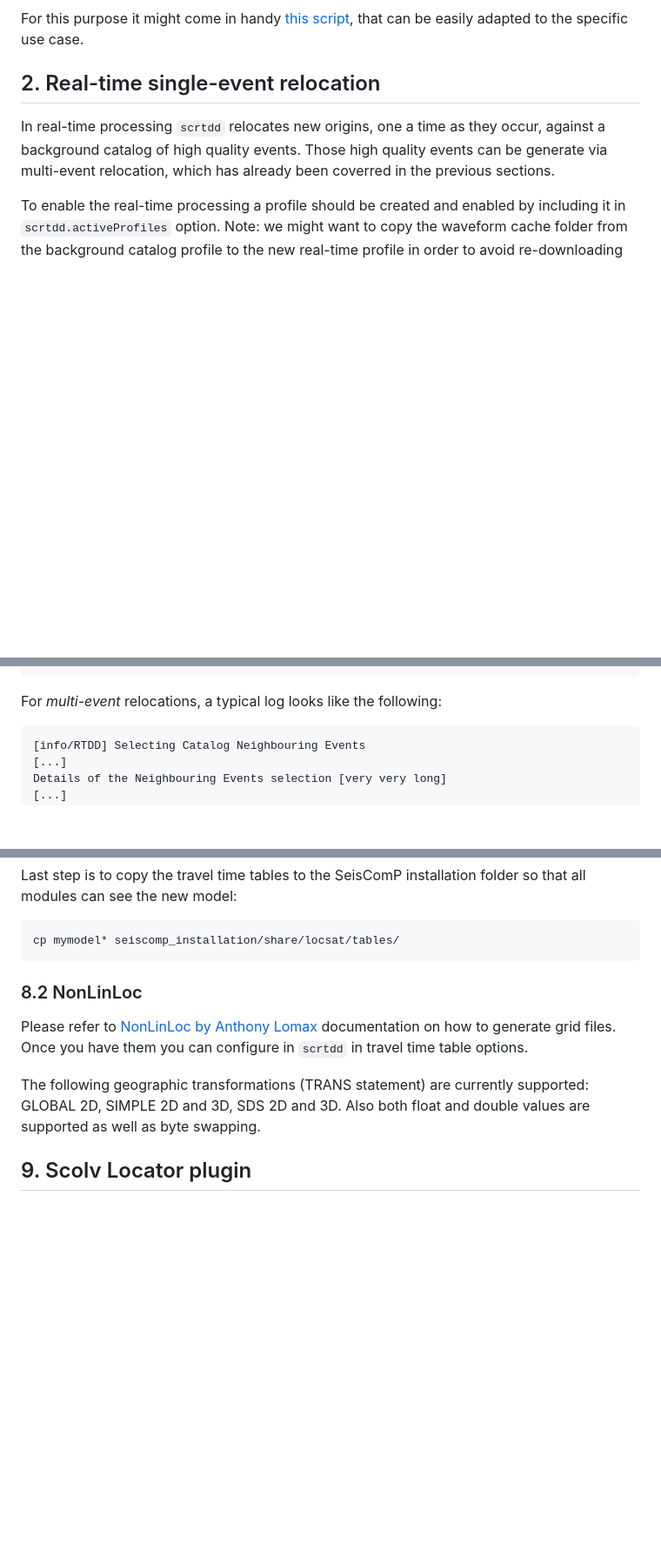
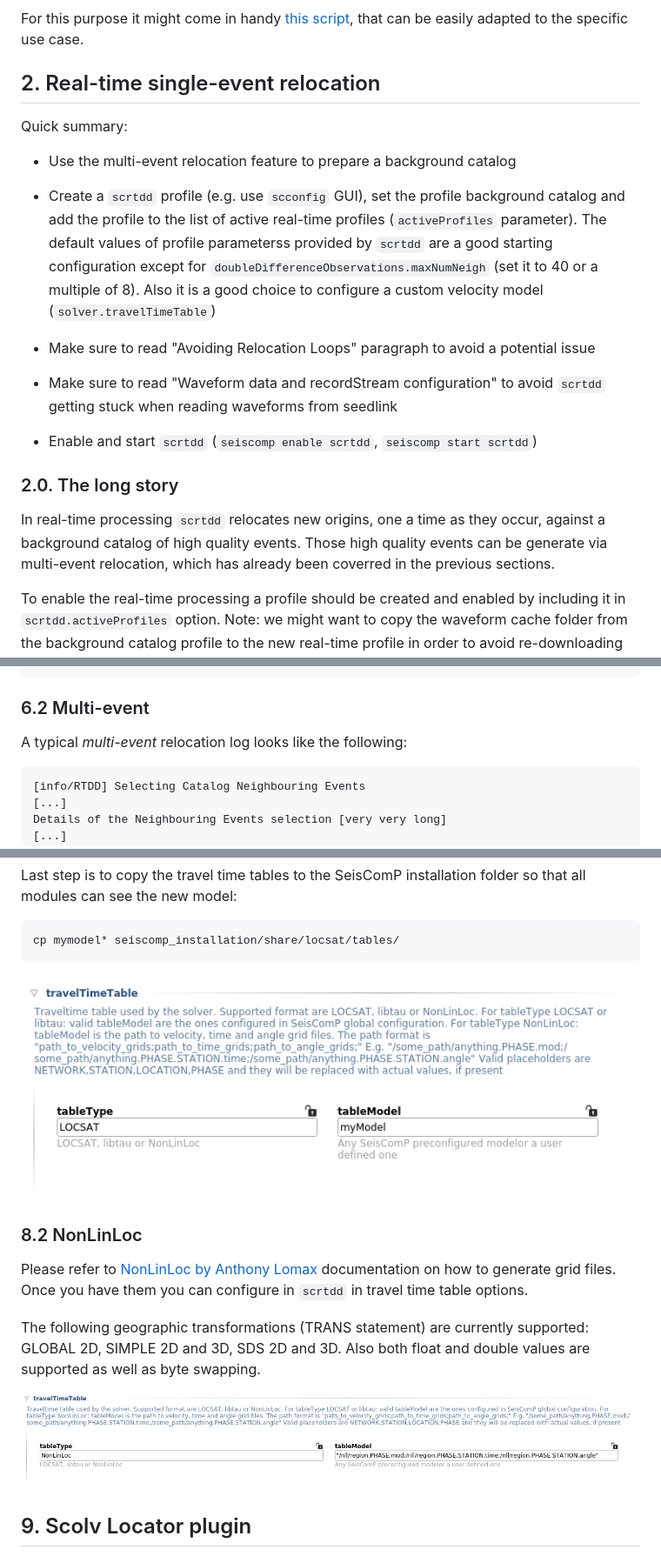
Before and after one commit to swiss-seismological-service/scrtdd, a Markdown page: README.md, 3 parts joined by grey strips. Shown at 87% size. GitHub-like rendering; pictures changed too: data/img/locsat-ttt.png (added), data/img/nll-ttt.png (added); blank space fills up the shorter version.

Commit message:
DOC: fix and improve readme

````diff
--- a/README.md
+++ b/README.md
@@ -339,6 +351,20 @@ For real-time monitoring it is useful to periodically update the multi-event rel
 For this purpose it might come in handy [this script](/data/scripts/generate-catalog.sh), that can be easily adapted to the specific use case.
 
 ## 2. Real-time single-event relocation
+
+Quick summary:
+
+* Use the multi-event relocation feature to prepare a background catalog
+
+* Create a `scrtdd` profile (e.g. use `scconfig` GUI), set the profile background catalog and add the profile to the list of active real-time profiles (`activeProfiles` parameter). The default values of profile parameterss provided by `scrtdd` are a good starting configuration except for `doubleDifferenceObservations.maxNumNeigh` (set it to 40 or a multiple of 8). Also it is a good choice to configure a custom velocity model (`solver.travelTimeTable`)
+
+* Make sure to read "Avoiding Relocation Loops" paragraph to avoid a potential issue
+
+* Make sure to read "Waveform data and recordStream configuration" to avoid `scrtdd` getting stuck when reading waveforms from seedlink
+
+* Enable and start `scrtdd` (`seiscomp enable scrtdd`, `seiscomp start scrtdd`)
+
+### 2.0. The long story
 
 In real-time processing `scrtdd` relocates new origins, one a time as they occur, against a background catalog of high quality events. Those high quality events can be generate via multi-event relocation, which has already been coverred in the previous sections.
 
@@ -846,7 +872,9 @@ Details of the solutions for each iteration of the solver
 [info/RTDD] Total Changes: location=0.35[km] depth=0.59[km] time=-0.133[sec] Rms=0.131[sec] (before/after 0.415/0.546)
 ```
 
-For *multi-event* relocations, a typical log looks like the following:
+### 6.2 Multi-event
+
+A typical *multi-event* relocation log looks like the following:
 
 ```
 [info/RTDD] Selecting Catalog Neighbouring Events
@@ -966,11 +994,18 @@ Last step is to copy the travel time tables to the SeisComP installation folder
 ```
 cp mymodel* seiscomp_installation/share/locsat/tables/
 ```
+
+![LOCSAT TTT](/data/img/locsat-ttt.png?raw=true "LOCSAT TTT")
+
+
 ### 8.2 NonLinLoc
 
 Please refer to [NonLinLoc by Anthony Lomax](<http://alomax.free.fr/nlloc/>) documentation on how to generate grid files. Once you have them you can configure in `scrtdd` in travel time table options.
 
 The following geographic transformations (TRANS statement) are currently supported: GLOBAL 2D, SIMPLE 2D and 3D, SDS 2D and 3D. Also both float and double values are supported as well as byte swapping.
+
+![NLL TTT](/data/img/nll-ttt.png?raw=true "NLL TTT")
+
 
 ## 9. Scolv Locator plugin
 
````
Also changed, not shown: other parts of README.md (+20 -8 lines).
